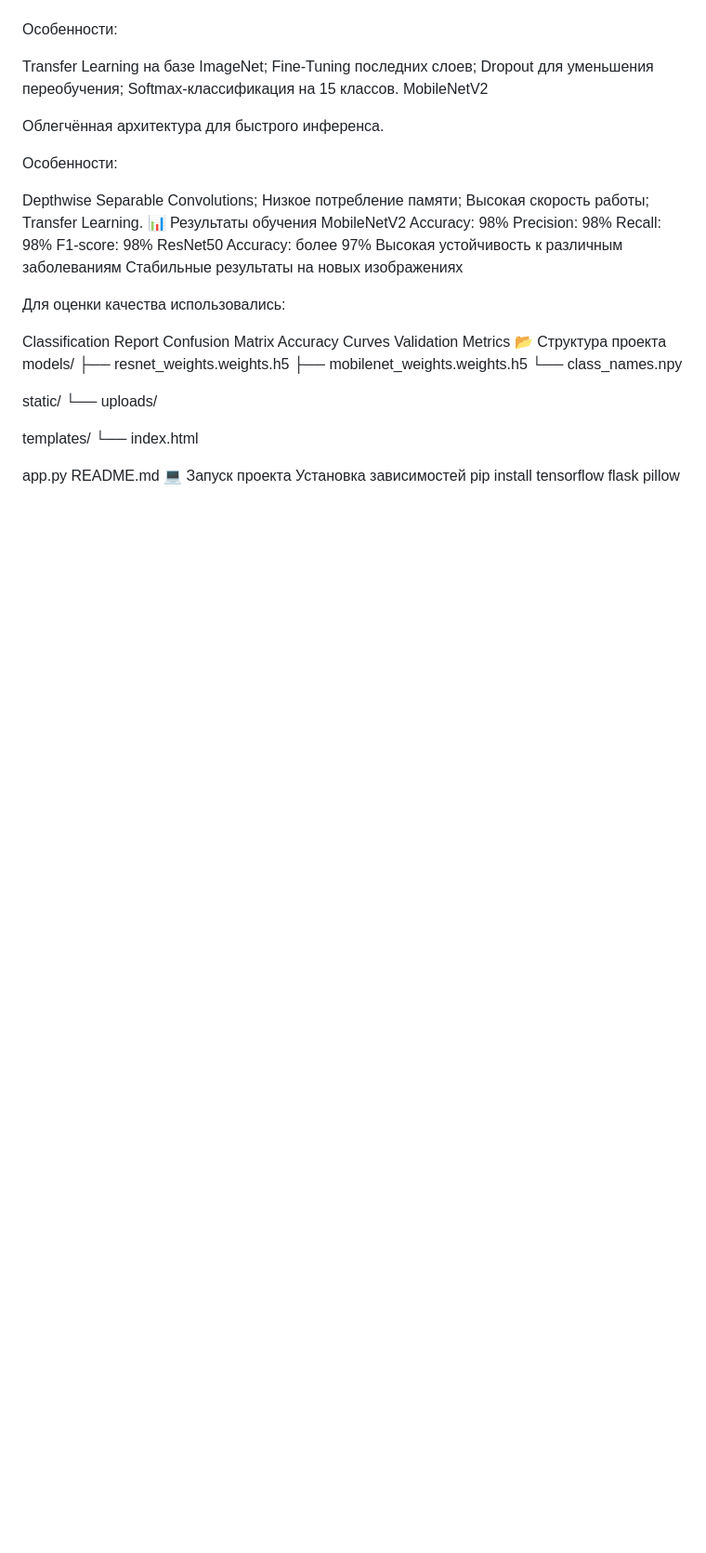
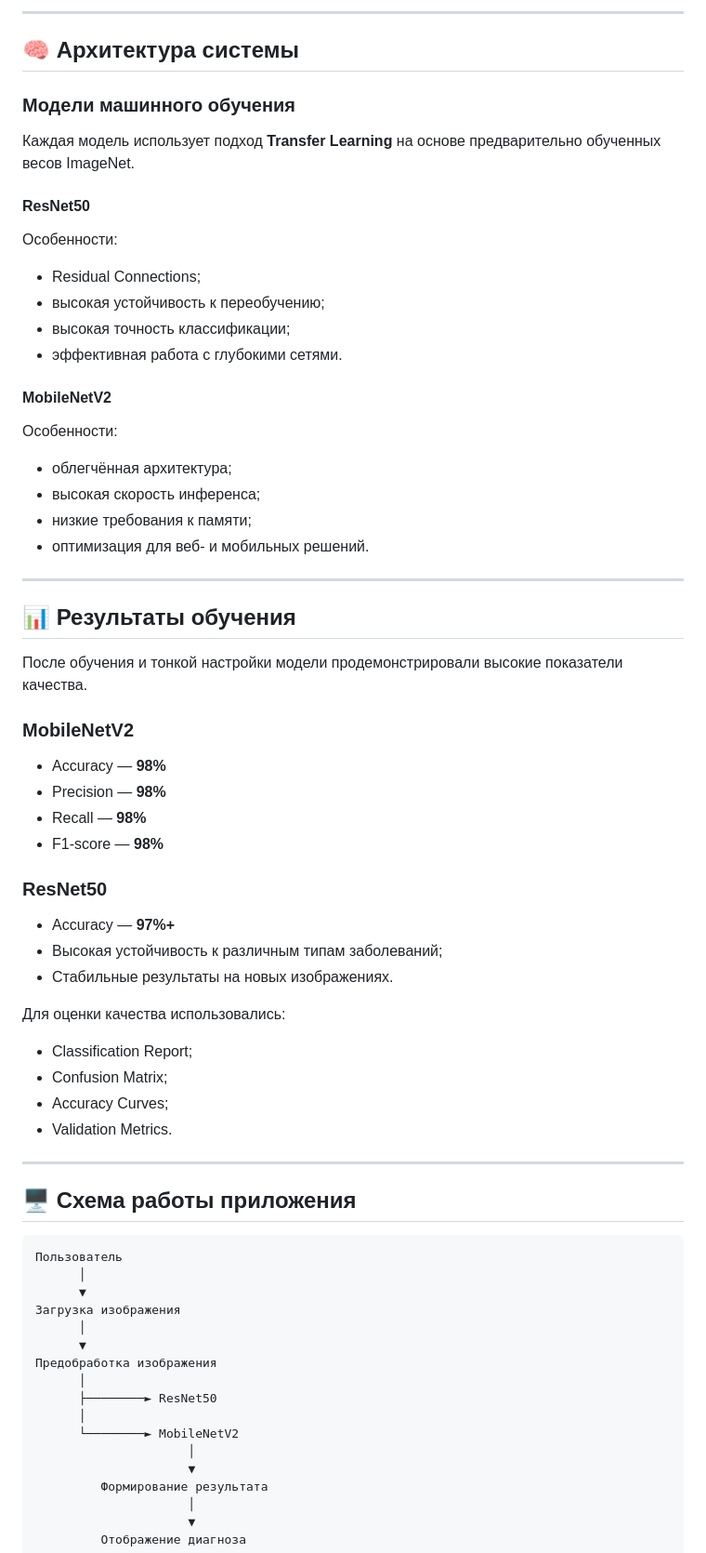
Before and after one commit to 1kot1k1/AISadovnik, a Markdown page: README.md, the part around one of its changes. Shown at 93% size. Drawn GitHub-style; blank space fills up the shorter version.

````diff
--- a/README.md
+++ b/README.md
@@ -45,50 +66,76 @@ ResNet50
+---
+
+## 🧠 Архитектура системы
+
+### Модели машинного обучения
+
+Каждая модель использует подход **Transfer Learning** на основе предварительно обученных весов ImageNet.
+
+#### ResNet50
 
 Особенности:
 
-Transfer Learning на базе ImageNet;
-Fine-Tuning последних слоев;
-Dropout для уменьшения переобучения;
-Softmax-классификация на 15 классов.
-MobileNetV2
+* Residual Connections;
+* высокая устойчивость к переобучению;
+* высокая точность классификации;
+* эффективная работа с глубокими сетями.
 
-Облегчённая архитектура для быстрого инференса.
+#### MobileNetV2
 
 Особенности:
 
-Depthwise Separable Convolutions;
-Низкое потребление памяти;
-Высокая скорость работы;
-Transfer Learning.
-📊 Результаты обучения
-MobileNetV2
-Accuracy: 98%
-Precision: 98%
-Recall: 98%
-F1-score: 98%
-ResNet50
-Accuracy: более 97%
-Высокая устойчивость к различным заболеваниям
-Стабильные результаты на новых изображениях
+* облегчённая архитектура;
+* высокая скорость инференса;
+* низкие требования к памяти;
+* оптимизация для веб- и мобильных решений.
+
+---
+
+## 📊 Результаты обучения
+
+После обучения и тонкой настройки модели продемонстрировали высокие показатели качества.
+
+### MobileNetV2
+
+* Accuracy — **98%**
+* Precision — **98%**
+* Recall — **98%**
+* F1-score — **98%**
+
+### ResNet50
+
+* Accuracy — **97%+**
+* Высокая устойчивость к различным типам заболеваний;
+* Стабильные результаты на новых изображениях.
 
 Для оценки качества использовались:
 
-Classification Report
-Confusion Matrix
-Accuracy Curves
-Validation Metrics
-📂 Структура проекта
-models/
-├── resnet_weights.weights.h5
-├── mobilenet_weights.weights.h5
-└── class_names.npy
+* Classification Report;
+* Confusion Matrix;
+* Accuracy Curves;
+* Validation Metrics.
 
-static/
-└── uploads/
+---
 
-templates/
-└── index.html
+## 🖥️ Схема работы приложения
 
-app.py
-README.md
-💻 Запуск проекта
-Установка зависимостей
+```text
+Пользователь
+      │
+      ▼
+Загрузка изображения
+      │
+      ▼
+Предобработка изображения
+      │
+      ├────────► ResNet50
+      │
+      └────────► MobileNetV2
+                     │
+                     ▼
+         Формирование результата
+                     │
+                     ▼
+         Отображение диагноза
+```
+
````
Also changed, not shown: other parts of README.md (+118 -36 lines).
